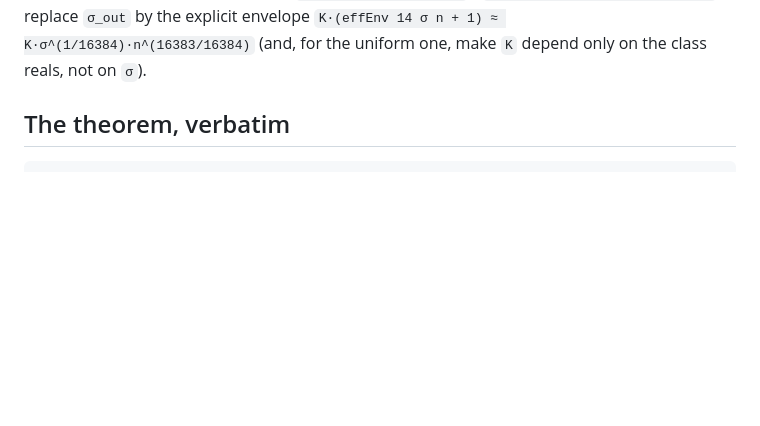
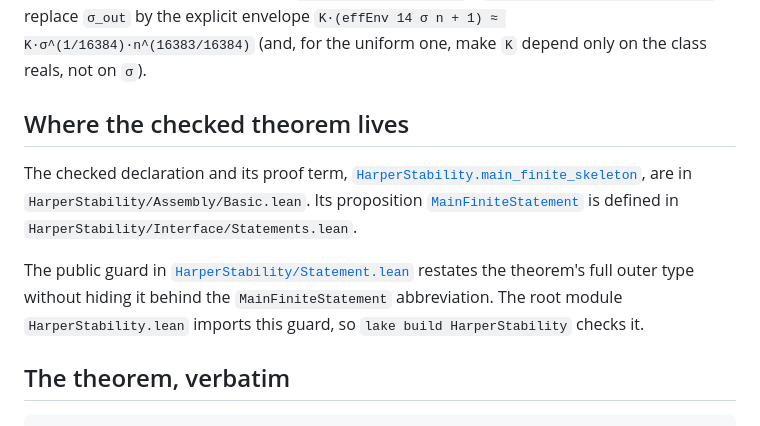
Before and after one commit to AlexeyMilovanov/BooleanIsoperimetry, a Markdown page: docs/STATEMENT.md, the part around the change. Drawn GitHub-style; blank space fills up the shorter version.

Commit message:
docs: point reviewers to checked Harper theorem

```diff
--- a/docs/STATEMENT.md
+++ b/docs/STATEMENT.md
@@ -48,6 +48,20 @@ count `exp(σ_out(n))` is subexponential and the radius excess `⌈σ_out(n)⌉`
 `main_finite_effective` / `main_finite_effective_uniform` replace `σ_out` by
 the explicit envelope `K·(effEnv 14 σ n + 1) ≈ K·σ^(1/16384)·n^(16383/16384)`
 (and, for the uniform one, make `K` depend only on the class reals, not on `σ`).
+
+## Where the checked theorem lives
+
+The checked declaration and its proof term,
+[`HarperStability.main_finite_skeleton`](../HarperStability/Assembly/Basic.lean),
+are in `HarperStability/Assembly/Basic.lean`.  Its proposition
+[`MainFiniteStatement`](../HarperStability/Interface/Statements.lean) is
+defined in `HarperStability/Interface/Statements.lean`.
+
+The public guard in
+[`HarperStability/Statement.lean`](../HarperStability/Statement.lean)
+restates the theorem's full outer type without hiding it behind the
+`MainFiniteStatement` abbreviation.  The root module `HarperStability.lean`
+imports this guard, so `lake build HarperStability` checks it.
 
 ## The theorem, verbatim
 
```
